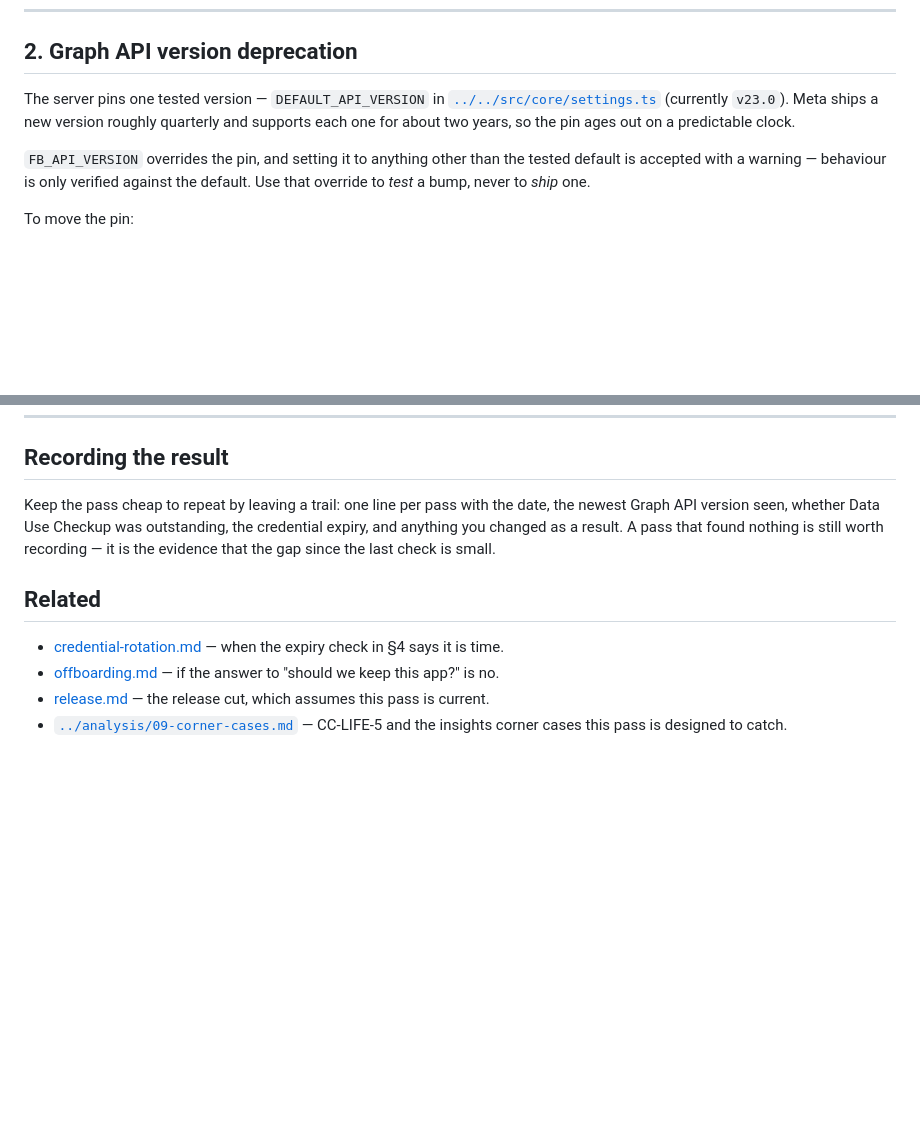
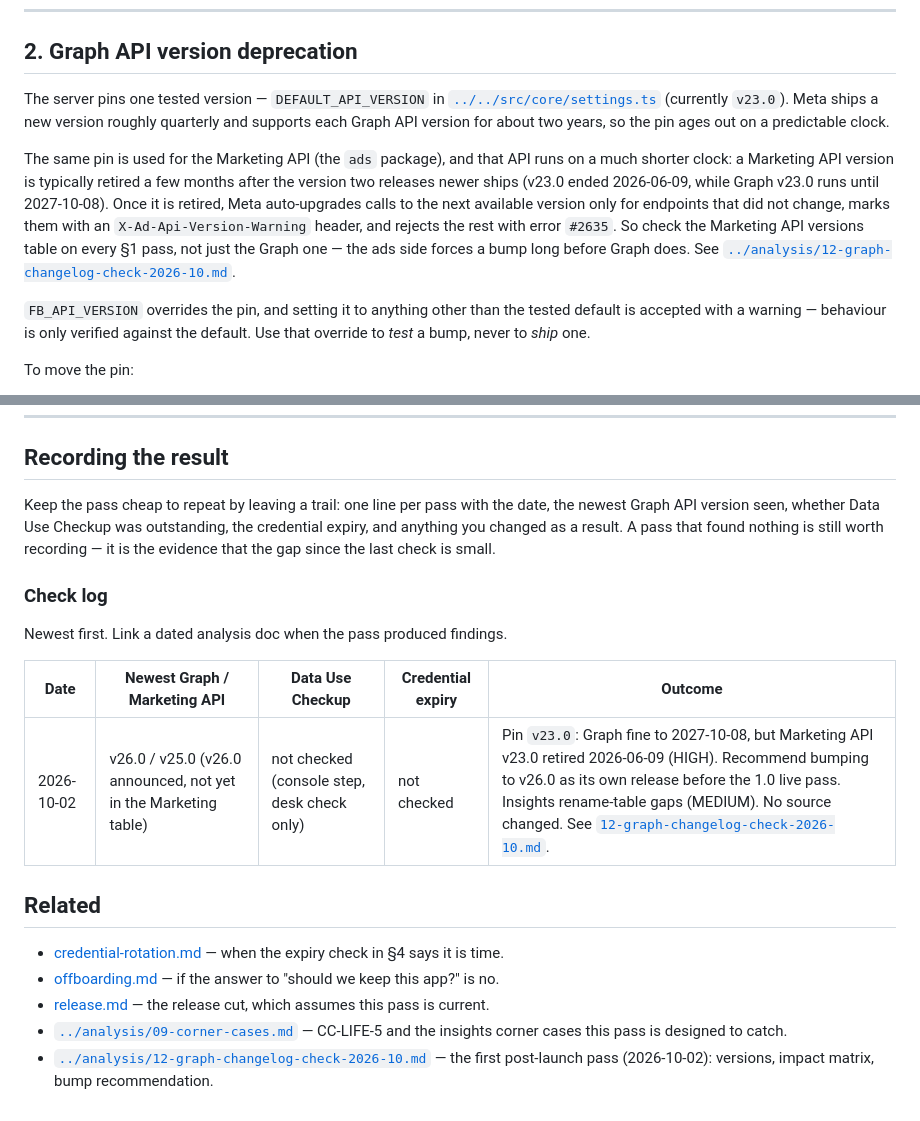
Before and after one commit to IvanBBaev/facebook-mcp, a Markdown page: docs/runbooks/app-upkeep.md, 2 parts joined by grey strips. Rendered like a GitHub page; blank space fills up the shorter version.

```diff
--- a/docs/runbooks/app-upkeep.md
+++ b/docs/runbooks/app-upkeep.md
@@ -56,8 +56,18 @@ say whether anything in it affects this server.
 
 The server pins one tested version — `DEFAULT_API_VERSION` in
 [`../../src/core/settings.ts`](../../src/core/settings.ts) (currently `v23.0`).
-Meta ships a new version roughly quarterly and supports each one for about two
-years, so the pin ages out on a predictable clock.
+Meta ships a new version roughly quarterly and supports each Graph API version
+for about two years, so the pin ages out on a predictable clock.
+
+The same pin is used for the Marketing API (the `ads` package), and that API
+runs on a much shorter clock: a Marketing API version is typically retired a
+few months after the version two releases newer ships (v23.0 ended 2026-06-09,
+while Graph v23.0 runs until 2027-10-08). Once it is retired, Meta auto-upgrades
+calls to the next available version only for endpoints that did not change,
+marks them with an `X-Ad-Api-Version-Warning` header, and rejects the rest with
+error `#2635`. So check the Marketing API versions table on every §1 pass, not
+just the Graph one — the ads side forces a bump long before Graph does. See
+[`../analysis/12-graph-changelog-check-2026-10.md`](../analysis/12-graph-changelog-check-2026-10.md).
 
 `FB_API_VERSION` overrides the pin, and setting it to anything other than the
 tested default is accepted with a warning — behaviour is only verified against
@@ -183,6 +193,14 @@ outstanding, the credential expiry, and anything you changed as a result. A pass
 that found nothing is still worth recording — it is the evidence that the gap
 since the last check is small.
 
+### Check log
+
+Newest first. Link a dated analysis doc when the pass produced findings.
+
+| Date | Newest Graph / Marketing API | Data Use Checkup | Credential expiry | Outcome |
+| ---- | ---------------------------- | ---------------- | ----------------- | ------- |
+| 2026-10-02 | v26.0 / v25.0 (v26.0 announced, not yet in the Marketing table) | not checked (console step, desk check only) | not checked | Pin `v23.0`: Graph fine to 2027-10-08, but Marketing API v23.0 retired 2026-06-09 (HIGH). Recommend bumping to v26.0 as its own release before the 1.0 live pass. Insights rename-table gaps (MEDIUM). No source changed. See [`12-graph-changelog-check-2026-10.md`](../analysis/12-graph-changelog-check-2026-10.md). |
+
 ## Related
 
 - [credential-rotation.md](credential-rotation.md) — when the expiry check in §4
@@ -192,3 +210,6 @@ since the last check is small.
 - [release.md](release.md) — the release cut, which assumes this pass is current.
 - [`../analysis/09-corner-cases.md`](../analysis/09-corner-cases.md) — CC-LIFE-5
   and the insights corner cases this pass is designed to catch.
+- [`../analysis/12-graph-changelog-check-2026-10.md`](../analysis/12-graph-changelog-check-2026-10.md)
+  — the first post-launch pass (2026-10-02): versions, impact matrix, bump
+  recommendation.
```
Also changed, not shown: docs/analysis/12-graph-changelog-check-2026-10.md (added, +169 -0 lines), docs/analysis/README.md (+5 -0 lines).
